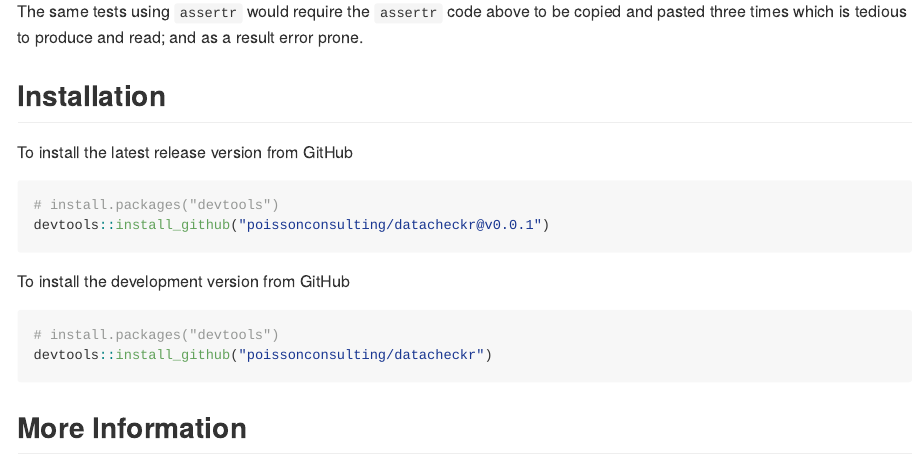
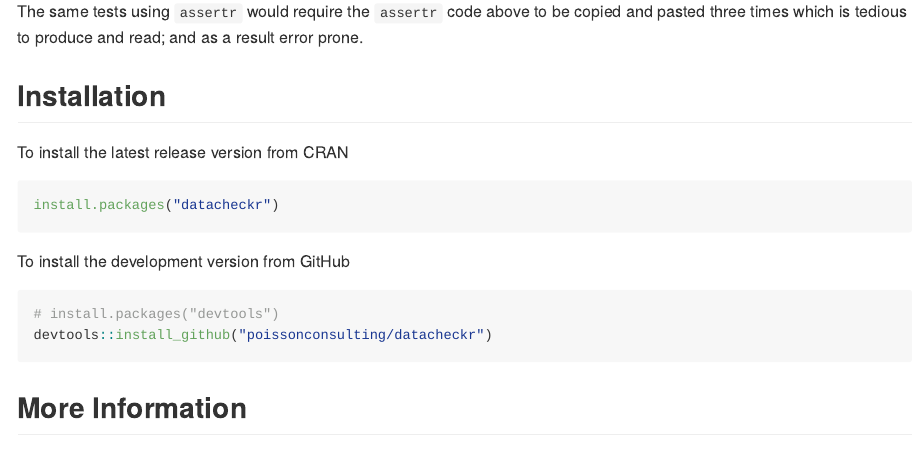
Before and after one commit to poissonconsulting/datacheckr, an R Markdown document (README.Rmd): the page in a window 1100 px wide, from 1870 px down. The pictures show the output file README.md that the author committed with the source, drawn offline in the style of GitHub; badge pictures from the web are left out.

Commit message:
Added CRAN Badges

````diff
--- a/README.Rmd
+++ b/README.Rmd
@@ -104,10 +106,9 @@ which is tedious to produce and read; and as a result error prone.
 
 ## Installation
 
-To install the latest release version from GitHub
+To install the latest release version from CRAN
 ``` r
-# install.packages("devtools")
-devtools::install_github("poissonconsulting/datacheckr@v0.0.1")
+install.packages("datacheckr")
 ```
 
 To install the development version from GitHub
````
Also changed, not shown: README.md, README.Rmd (2 more changed lines).
